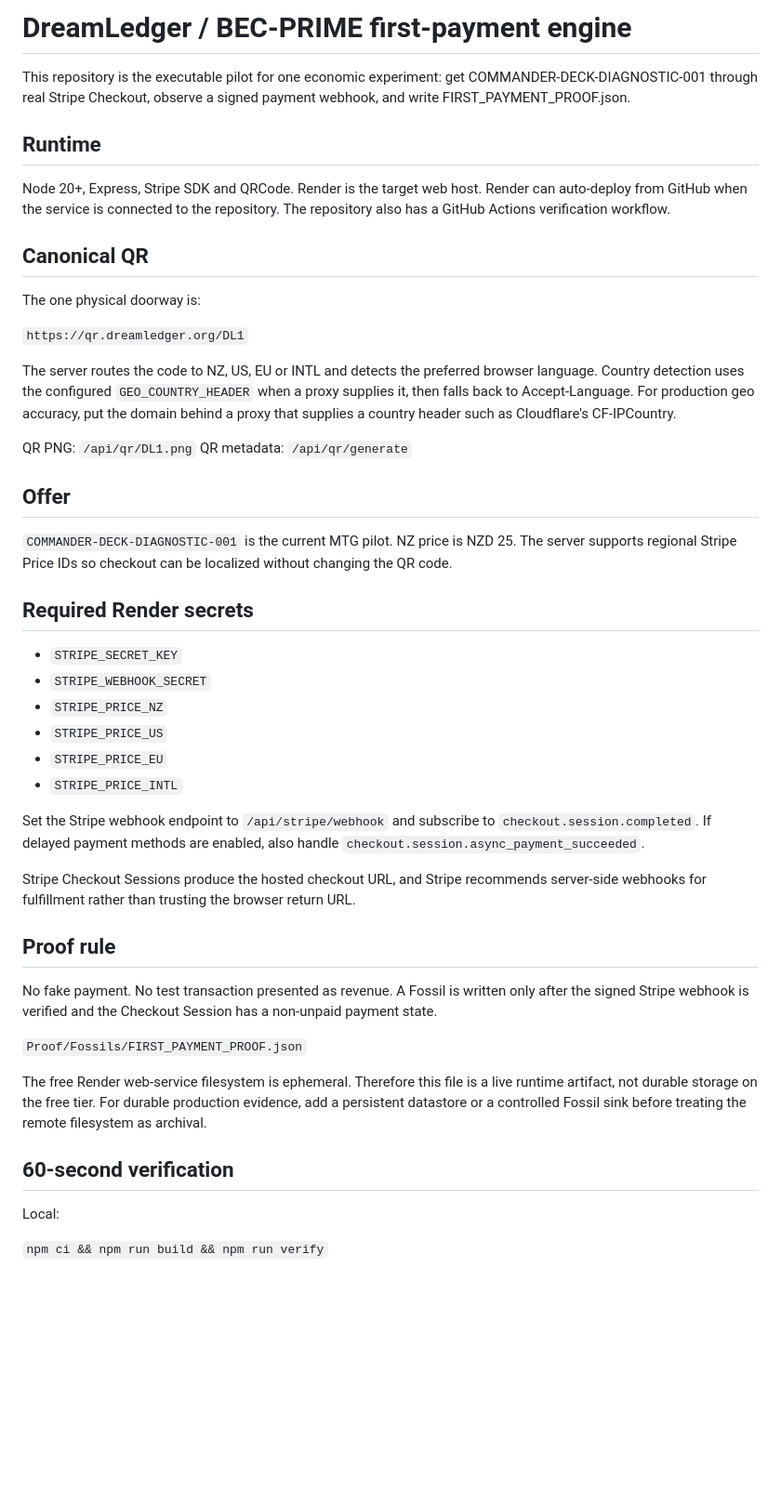
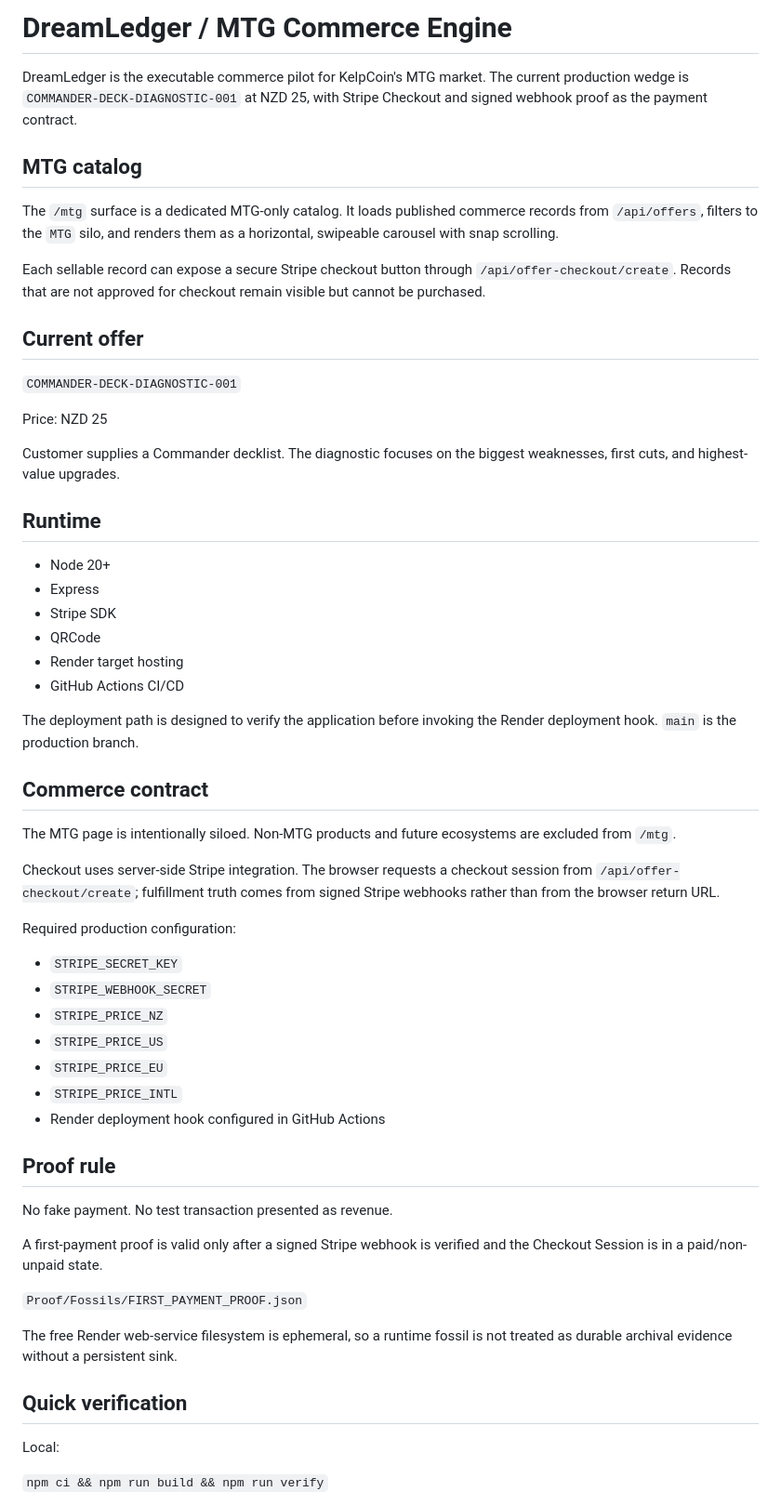
Before and after one commit to KelpCoin/DreamLogic, a Markdown page: README.md, the part around one of its changes. Shown at 93% size. GitHub-like rendering; blank space fills up the shorter version.

Commit message:
docs: turn README into MTG commerce landing page

```diff
--- a/README.md
+++ b/README.md
@@ -1,27 +1,39 @@
-# DreamLedger / BEC-PRIME first-payment engine
+# DreamLedger / MTG Commerce Engine
 
-This repository is the executable pilot for one economic experiment: get COMMANDER-DECK-DIAGNOSTIC-001 through real Stripe Checkout, observe a signed payment webhook, and write FIRST_PAYMENT_PROOF.json.
+DreamLedger is the executable commerce pilot for KelpCoin's MTG market. The current production wedge is `COMMANDER-DECK-DIAGNOSTIC-001` at NZD 25, with Stripe Checkout and signed webhook proof as the payment contract.
+
+## MTG catalog
+
+The `/mtg` surface is a dedicated MTG-only catalog. It loads published commerce records from `/api/offers`, filters to the `MTG` silo, and renders them as a horizontal, swipeable carousel with snap scrolling.
+
+Each sellable record can expose a secure Stripe checkout button through `/api/offer-checkout/create`. Records that are not approved for checkout remain visible but cannot be purchased.
+
+## Current offer
+
+`COMMANDER-DECK-DIAGNOSTIC-001`
+
+Price: NZD 25
+
+Customer supplies a Commander decklist. The diagnostic focuses on the biggest weaknesses, first cuts, and highest-value upgrades.
 
 ## Runtime
 
-Node 20+, Express, Stripe SDK and QRCode. Render is the target web host. Render can auto-deploy from GitHub when the service is connected to the repository. The repository also has a GitHub Actions verification workflow.
+- Node 20+
+- Express
+- Stripe SDK
+- QRCode
+- Render target hosting
+- GitHub Actions CI/CD
 
-## Canonical QR
+The deployment path is designed to verify the application before invoking the Render deployment hook. `main` is the production branch.
 
-The one physical doorway is:
+## Commerce contract
 
-`https://qr.dreamledger.org/DL1`
+The MTG page is intentionally siloed. Non-MTG products and future ecosystems are excluded from `/mtg`.
 
-The server routes the code to NZ, US, EU or INTL and detects the preferred browser language. Country detection uses the configured `GEO_COUNTRY_HEADER` when a proxy supplies it, then falls back to Accept-Language. For production geo accuracy, put the domain behind a proxy that supplies a country header such as Cloudflare's CF-IPCountry.
+Checkout uses server-side Stripe integration. The browser requests a checkout session from `/api/offer-checkout/create`; fulfillment truth comes from signed Stripe webhooks rather than from the browser return URL.
 
-QR PNG: `/api/qr/DL1.png`
-QR metadata: `/api/qr/generate`
-
-## Offer
-
-`COMMANDER-DECK-DIAGNOSTIC-001` is the current MTG pilot. NZ price is NZD 25. The server supports regional Stripe Price IDs so checkout can be localized without changing the QR code.
-
-## Required Render secrets
+Required production configuration:
 
 - `STRIPE_SECRET_KEY`
 - `STRIPE_WEBHOOK_SECRET`
@@ -29,20 +41,19 @@ QR metadata: `/api/qr/generate`
 - `STRIPE_PRICE_US`
 - `STRIPE_PRICE_EU`
 - `STRIPE_PRICE_INTL`
-
-Set the Stripe webhook endpoint to `/api/stripe/webhook` and subscribe to `checkout.session.completed`. If delayed payment methods are enabled, also handle `checkout.session.async_payment_succeeded`.
-
-Stripe Checkout Sessions produce the hosted checkout URL, and Stripe recommends server-side webhooks for fulfillment rather than trusting the browser return URL.
+- Render deployment hook configured in GitHub Actions
 
 ## Proof rule
 
-No fake payment. No test transaction presented as revenue. A Fossil is written only after the signed Stripe webhook is verified and the Checkout Session has a non-unpaid payment state.
+No fake payment. No test transaction presented as revenue.
+
+A first-payment proof is valid only after a signed Stripe webhook is verified and the Checkout Session is in a paid/non-unpaid state.
 
 `Proof/Fossils/FIRST_PAYMENT_PROOF.json`
 
-The free Render web-service filesystem is ephemeral. Therefore this file is a live runtime artifact, not durable storage on the free tier. For durable production evidence, add a persistent datastore or a controlled Fossil sink before treating the remote filesystem as archival.
+The free Render web-service filesystem is ephemeral, so a runtime fossil is not treated as durable archival evidence without a persistent sink.
 
-## 60-second verification
+## Quick verification
 
 Local:
 
```
Also changed, not shown: other parts of README.md (+13 -3 lines).
